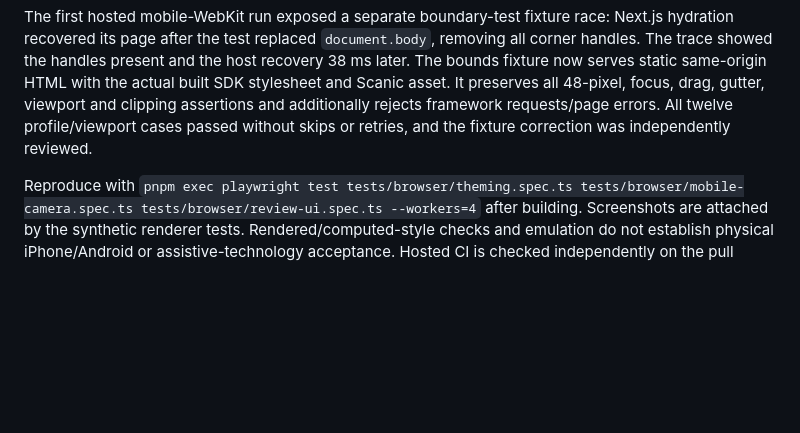
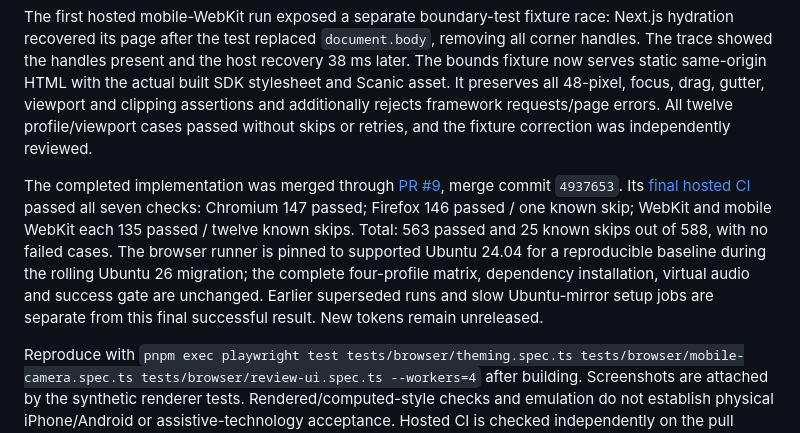
Before and after one commit to kbudisantoso/ktb.scanner, a Markdown page: docs/testing/STATUS.md, the part around the change. Rendered like a GitHub page; blank space fills up the shorter version.

Commit message:
docs(testing): record complete theming CI verification

```diff
--- a/docs/testing/STATUS.md
+++ b/docs/testing/STATUS.md
@@ -21,6 +21,8 @@ Local verification passed: complete library/Next.js/Astro build, 161 core tests,
 The final targeted run passed 66 cases with two existing WebKit canvas-stream exceptions across Chromium, Firefox, WebKit and mobile WebKit. All 36 new theme cases passed: both public UIs, custom and default backdrop/foreground/spacing/radii/focus, denied mobile-camera/error/options/shutter states, shadow roles, explicit camera-focus precedence, actual SVG contour colors, real corner-loupe canvas pixels, default values, standalone viewer font/inherited fallback and keyboard Tab focus, plus the actual selected Format-panel orientation foreground. Twenty-four existing focused-review cases passed in two themes and three viewport sizes, as did denied-camera recovery in all four profiles. The first run exposed a pre-existing thumbnail test race: cards can render before Blob URL images; the assertion now waits for those images before computing styles. Intermediate new-test selector/import-path errors were corrected before the final run. Audio output was physically muted by the shared fixture; documents were synthetic.
 
 The first hosted mobile-WebKit run exposed a separate boundary-test fixture race: Next.js hydration recovered its page after the test replaced `document.body`, removing all corner handles. The trace showed the handles present and the host recovery 38 ms later. The bounds fixture now serves static same-origin HTML with the actual built SDK stylesheet and Scanic asset. It preserves all 48-pixel, focus, drag, gutter, viewport and clipping assertions and additionally rejects framework requests/page errors. All twelve profile/viewport cases passed without skips or retries, and the fixture correction was independently reviewed.
+
+The completed implementation was merged through [PR #9](https://github.com/kbudisantoso/ktb.scanner/pull/9), merge commit `4937653`. Its [final hosted CI](https://github.com/kbudisantoso/ktb.scanner/actions/runs/40422260861) passed all seven checks: Chromium 147 passed; Firefox 146 passed / one known skip; WebKit and mobile WebKit each 135 passed / twelve known skips. Total: 563 passed and 25 known skips out of 588, with no failed cases. The browser runner is pinned to supported Ubuntu 24.04 for a reproducible baseline during the rolling Ubuntu 26 migration; the complete four-profile matrix, dependency installation, virtual audio and success gate are unchanged. Earlier superseded runs and slow Ubuntu-mirror setup jobs are separate from this final successful result. New tokens remain unreleased.
 
 Reproduce with `pnpm exec playwright test tests/browser/theming.spec.ts tests/browser/mobile-camera.spec.ts tests/browser/review-ui.spec.ts --workers=4` after building. Screenshots are attached by the synthetic renderer tests. Rendered/computed-style checks and emulation do not establish physical iPhone/Android or assistive-technology acceptance. Hosted CI is checked independently on the pull request; no tag, release, registry publication or deployment is included.
 
```
